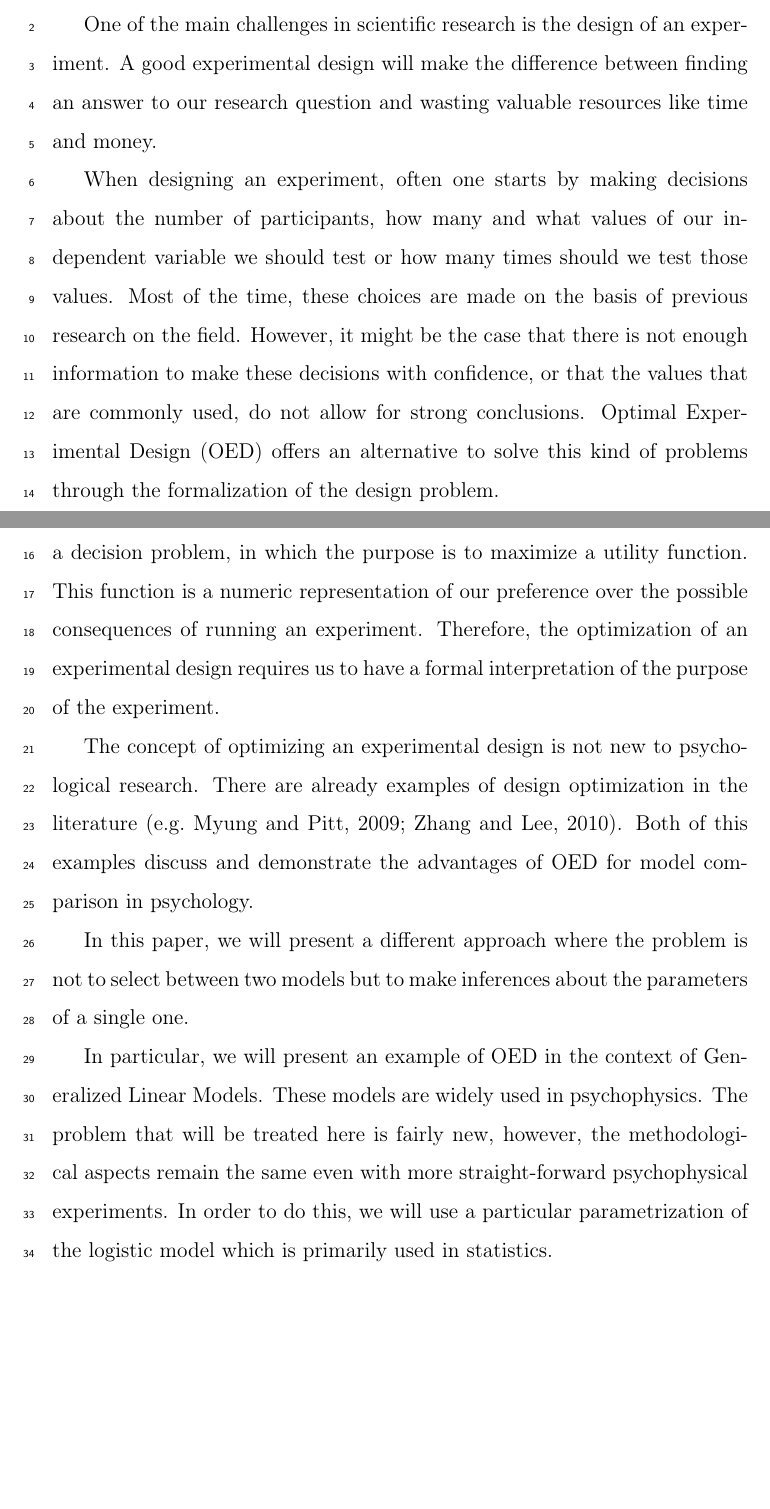
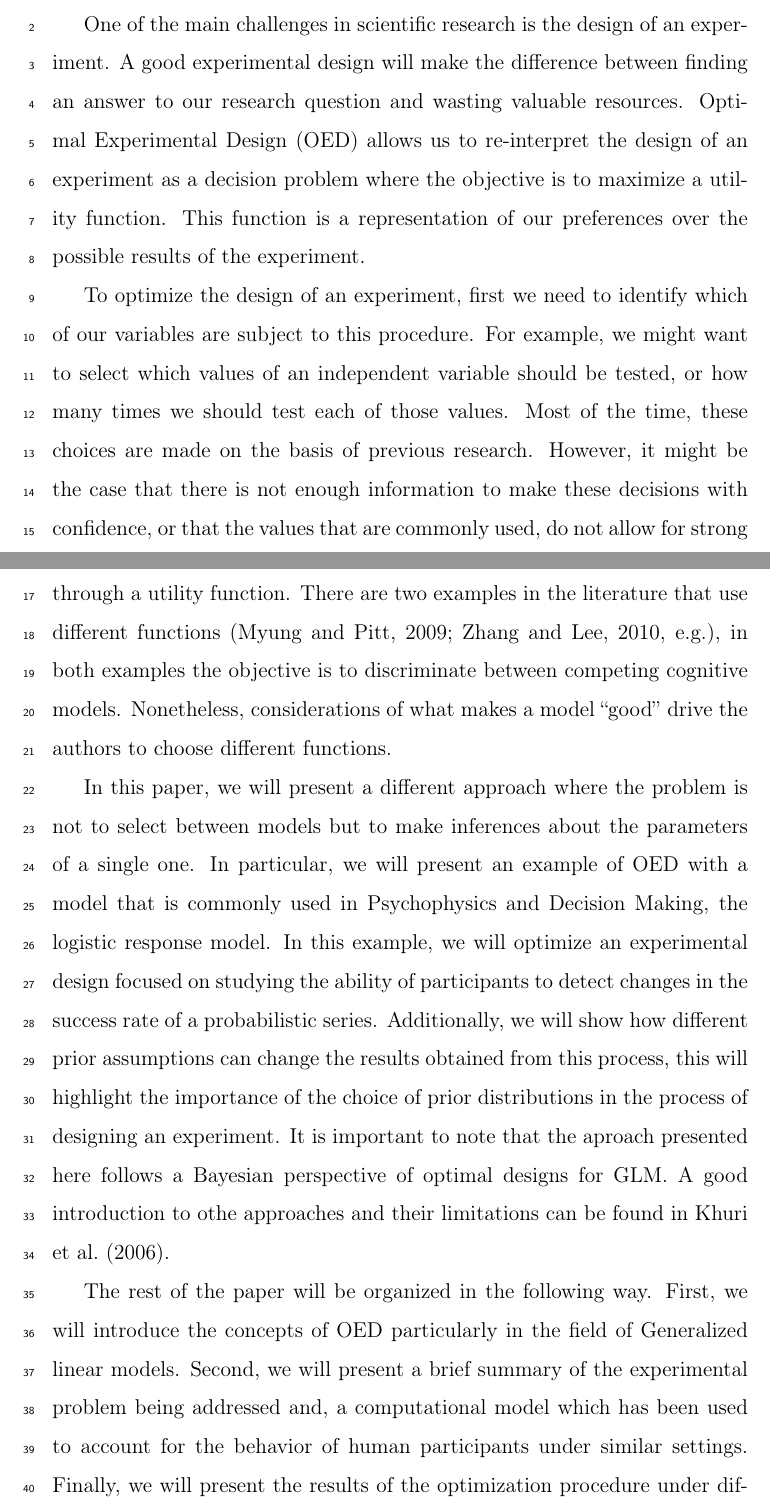
Before and after one commit to ManuelVU/Optimal_Psychophisics, a LaTeX paper (doc/OD_Psychophisics.tex): two parts of pages 1 and 2 of 10 before the commit and two parts of pages 1 and 2 of 11 after it, joined at a grey line, cut so that both start at the same text, the shorter picture padded with empty space. Compiled offline with pdfLaTeX.

Commit message:
changes to intro

```diff
--- a/doc/OD_Psychophisics.tex
+++ b/doc/OD_Psychophisics.tex
@@ -131,19 +129,15 @@ Optimal experimental design \sep Generalized linear models \sep Psycophysics \se
 \section{Introduction}
 \label{S:1}
 
-One of the main challenges in scientific research is the design of an experiment. A good experimental design will make the difference between finding an answer to our research question and wasting valuable resources like time and money.
+One of the main challenges in scientific research is the design of an experiment. A good experimental design will make the difference between finding an answer to our research question and wasting valuable resources. Optimal Experimental Design (OED) allows us to re-interpret the design of an experiment as a decision problem where the objective is to maximize a utility function. This function is a representation of our preferences over the possible results of the experiment.
 
-When designing an experiment, often one starts by making decisions about the number of participants, how many and what values of our independent variable we should test or how many times should we test those values. Most of the time, these choices are made on the basis of previous research on the field. However, it might be the case that there is not enough information to make these decisions with confidence, or that the values that are commonly used, do not allow for strong conclusions. Optimal Experimental Design (OED) offers an alternative to solve this kind of problems through the formalization of the design problem.
+To optimize the design of an experiment, first we need to identify which of our variables are subject to this procedure. For example, we might want to select which values of an independent variable should be tested, or how many times we should test each of those values. Most of the time, these choices are made on the basis of previous research. However, it might be the case that there is not enough information to make these decisions with confidence, or that the values that are commonly used, do not allow for strong conclusions. Second, we need to formalize the objective of the experiment through a utility function. There are two examples in the literature that use different functions \citep[][e.g.]{Myung2009,ZL2010}, in both examples the objective is to discriminate between competing cognitive models. Nonetheless, considerations of what makes a model ``good'' drive the authors to choose different functions.
 
-OED allows us to re-interpret the problem of designing an experiment as a decision problem, in which the purpose is to maximize a utility function. This function is a numeric representation of our preference over the possible consequences of running an experiment. Therefore, the optimization of an experimental design requires us to have a formal interpretation of the purpose of the experiment.
+% 1. ADD CITATIONS
+In this paper, we will present a different approach where the problem is not to select between models but to make inferences about the parameters of a single one. In particular, we will present an example of OED with a model that is commonly used in Psychophysics and Decision Making, the logistic response model. %1
+In this example, we will optimize an experimental design focused on studying the ability of participants to detect changes in the success rate of a probabilistic series. Additionally, we will show how different prior assumptions can change the results obtained from this process, this will highlight the importance of the choice of prior distributions in the process of designing an experiment. It is important to note that the aproach presented here follows a Bayesian perspective of optimal designs for GLM. A good introduction to othe approaches and their limitations can be found in \citet{khurietal2006}.
 
-The concept of optimizing an experimental design is not new to psychological research. There are already examples of design optimization in the literature \citep[e.g.][]{Myung2009,ZL2010}. Both of this examples discuss and demonstrate the advantages of OED for model comparison in psychology.
-
-In this paper, we will present a different approach where the problem is not to select between two models but to make inferences about the parameters of a single one.
-
-%falta alguna cita despues de "widely used in psychophisics".
-%falta alguna cita despues de "which has been used to model the relationship between a phisical stimulus and the probability of a given response".
-In particular, we will present an example of OED in the context of Generalized Linear Models. These models are widely used in psychophysics. The problem that will be treated here is fairly new, however, the methodological aspects remain the same even with more straight-forward psychophysical experiments. In order to do this, we will use a particular parametrization of the logistic model which is primarily used in statistics.
+The rest of the paper will be organized in the following way. First, we will introduce the concepts of OED particularly in the field of Generalized linear models. Second, we will present a brief summary of the experimental problem being addressed and, a computational model which has been used to account for the behavior of human participants under similar settings. Finally, we will present the results of the optimization procedure under different prior distributions, including one generated from the model responses to simulations of the experiment.
 
 \section{Optimal experimental design}
 
```
Also changed, not shown: doc/OD_Psychophisics.bib (+12 -2 lines), doc/OD_Psychophisics.pdf, doc/OD_Psychophisics.tex (109 more changed lines), 5 other files.
